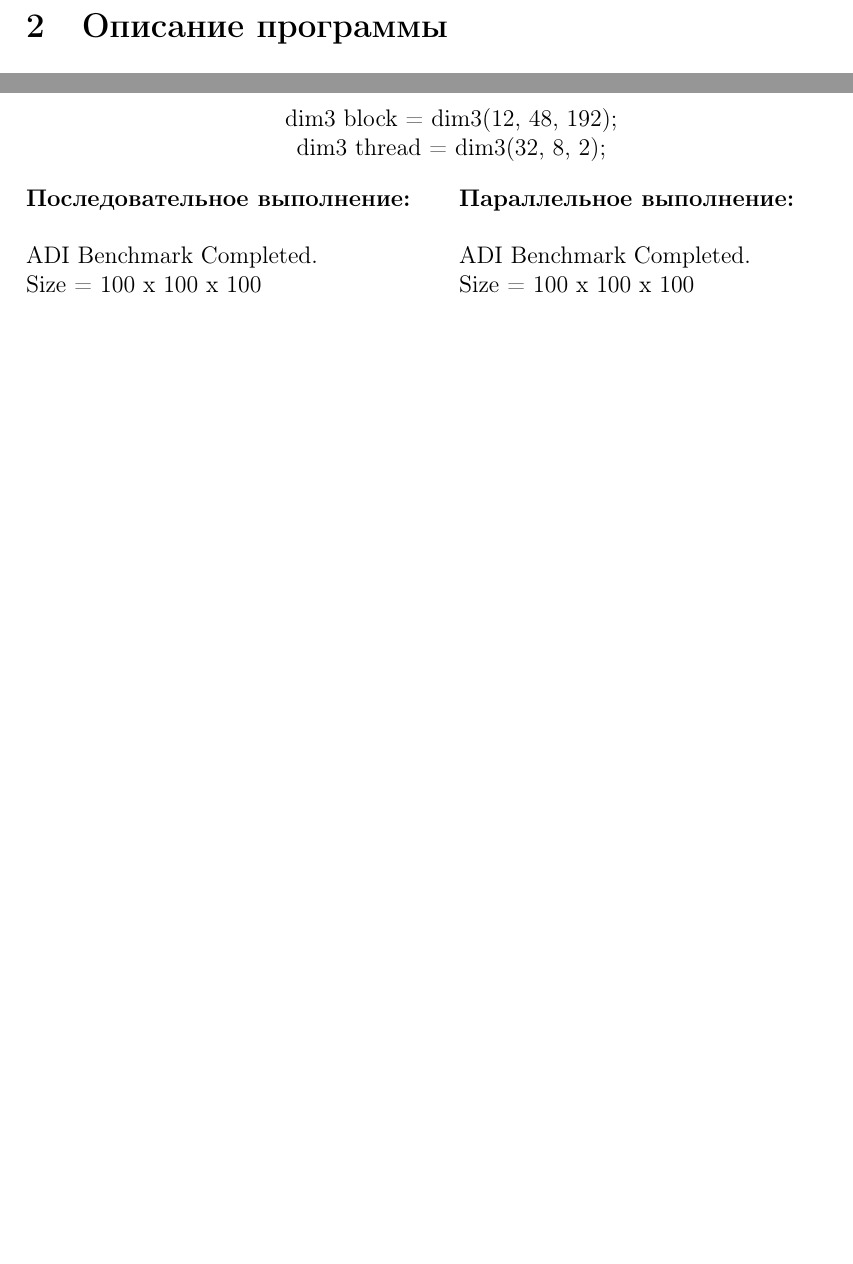
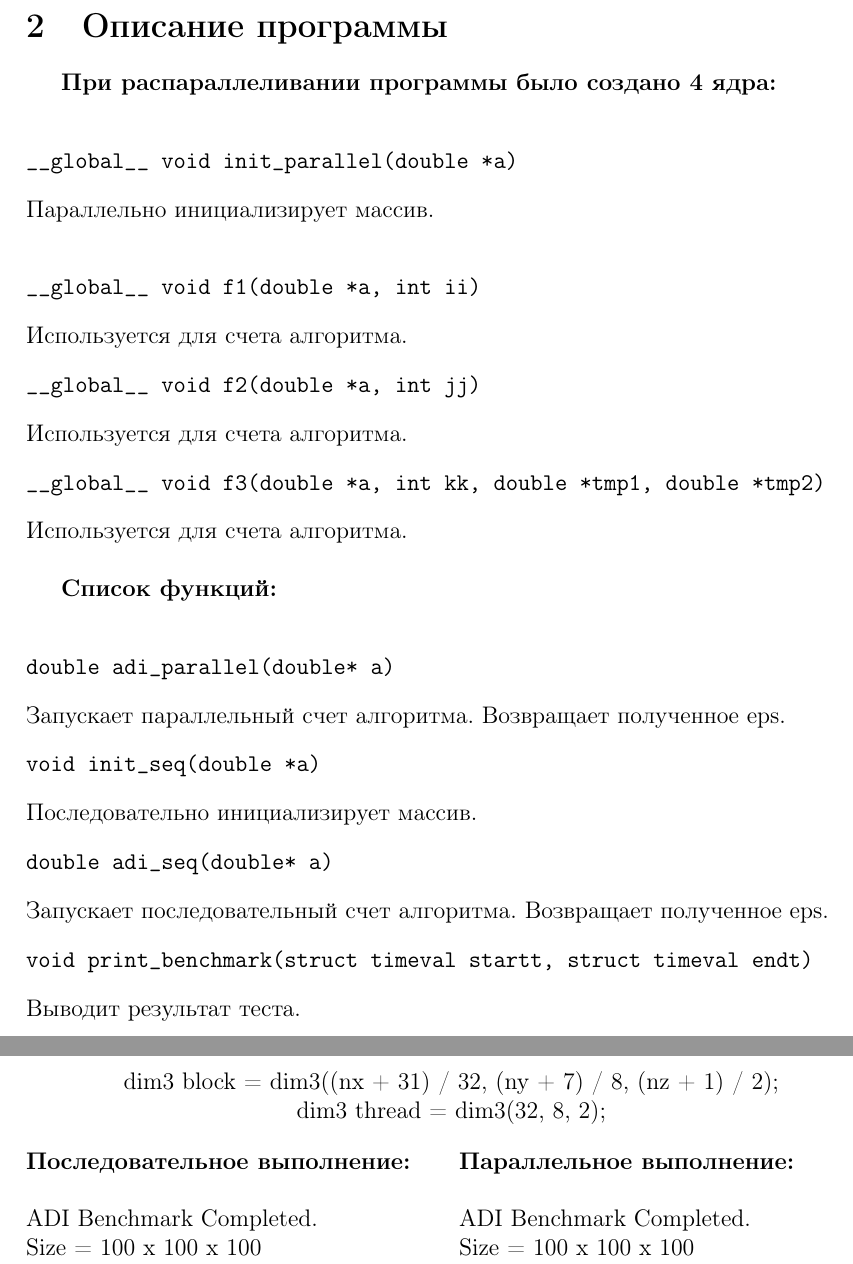
Before and after one commit to lyfenko2006/CUDA_course, a LaTeX document (Отчет_3D_ADI.tex): two parts of pages 3 and 8 of 9, joined at a grey line, cut so that both start at the same text, the shorter picture padded with empty space. Compiled offline with pdfLaTeX.

Commit message:
В отчет добавлено описание программы

```diff
--- a/Отчет_3D_ADI.tex
+++ b/Отчет_3D_ADI.tex
@@ -37,6 +37,41 @@
 2. Оценить ускорение программы по отношению к последовательной версии.\\
 \newpage
 \section{Описание программы}
+\textbf{При распараллеливании программы было создано 4 ядра:}\\
+\begin{verbatim}
+__global__ void init_parallel(double *a)
+\end{verbatim}
+Параллельно инициализирует массив.\\
+\begin{verbatim}
+__global__ void f1(double *a, int ii)
+\end{verbatim}
+Используется для счета алгоритма.
+\begin{verbatim}
+__global__ void f2(double *a, int jj)
+\end{verbatim}
+Используется для счета алгоритма.
+\begin{verbatim}
+__global__ void f3(double *a, int kk, double *tmp1, double *tmp2)
+\end{verbatim}
+Используется для счета алгоритма.\\
+
+\textbf{Список функций:}\\
+\begin{verbatim}
+double adi_parallel(double* a)
+\end{verbatim}
+Запускает параллельный счет алгоритма. Возвращает полученное eps.
+\begin{verbatim}
+void init_seq(double *a)
+\end{verbatim}
+Последовательно инициализирует массив.
+\begin{verbatim}
+double adi_seq(double* a)
+\end{verbatim}
+Запускает последовательный счет алгоритма. Возвращает полученное eps.
+\begin{verbatim}
+void print_benchmark(struct timeval startt, struct timeval endt)
+\end{verbatim}
+Выводит результат теста.
 \newpage
 \section{Результаты работы программы в зависимости от выбора размера блока нитей}
 \begin{center}
@@ -329,7 +364,7 @@ f3: j = x, k = y, i = z
 \end{minipage}
 \newpage
 \begin{center}
-    dim3 block = dim3(12, 48, 192);\\
+    dim3 block = dim3((nx + 31) / 32, (ny + 7) / 8, (nz + 1) / 2);\\
     dim3 thread = dim3(32, 8, 2);\\
 \end{center}
 \begin{minipage}{.5\textwidth}
```
Also changed, not shown: Отчет_3D_ADI.pdf, Отчет_3D_ADI.tex (2 more changed lines).
